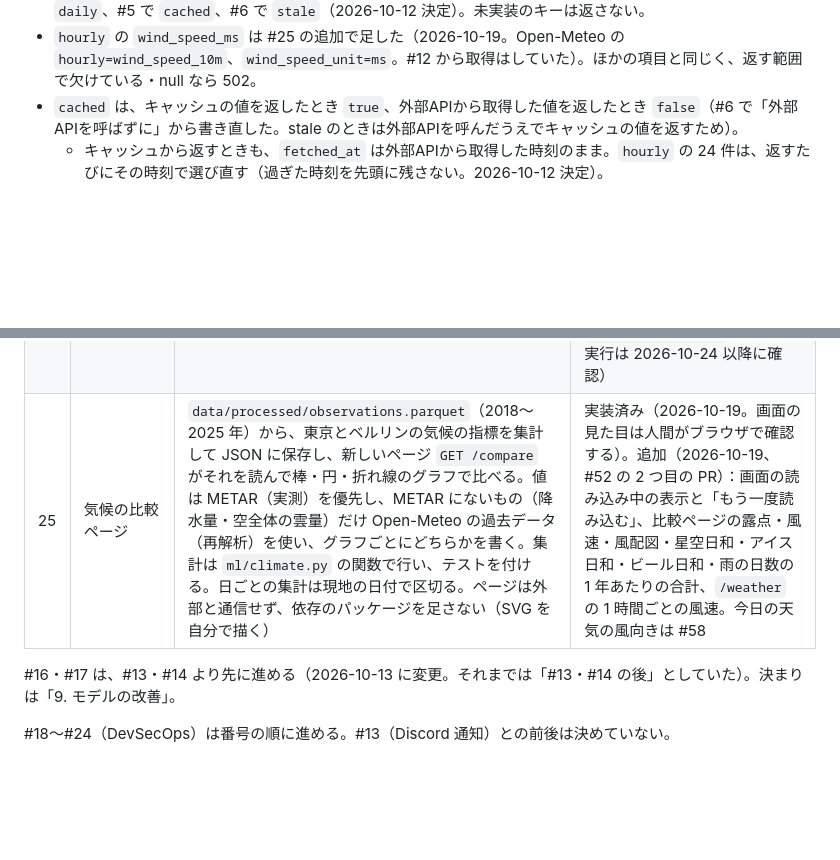
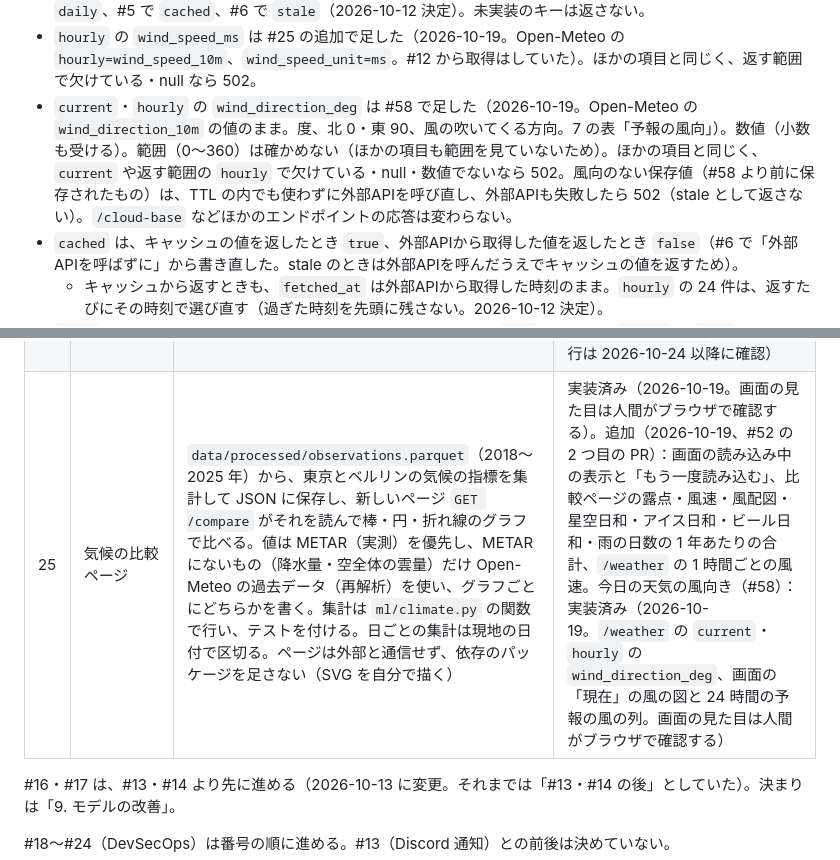
Before and after one commit to Yusukeeeee7/cloud-weather, a Markdown page: docs/spec.md, 2 parts joined by grey strips. GitHub-like rendering; blank space fills up the shorter version.

```diff
--- a/docs/spec.md
+++ b/docs/spec.md
@@ -119,6 +121,7 @@ FastAPI が自動で生成する `/docs`（Swagger UI）、`/redoc`、`/openapi.
 - `current` の項目が Open-Meteo の応答に欠けている・null の場合は 502 `upstream_error`（一部だけ null で返さない。2026-10-12 決定）。
 - 機能ごとに段階的に追加する：#3 で `city`・`timezone`・`current`・`source`・`fetched_at`、#4 で `hourly`・`daily`、#5 で `cached`、#6 で `stale`（2026-10-12 決定）。未実装のキーは返さない。
 - `hourly` の `wind_speed_ms` は #25 の追加で足した（2026-10-19。Open-Meteo の `hourly=wind_speed_10m`、`wind_speed_unit=ms`。#12 から取得はしていた）。ほかの項目と同じく、返す範囲で欠けている・null なら 502。
+- `current`・`hourly` の `wind_direction_deg` は #58 で足した（2026-10-19。Open-Meteo の `wind_direction_10m` の値のまま。度、北 0・東 90、風の吹いてくる方向。7 の表「予報の風向」）。数値（小数も受ける）。範囲（0〜360）は確かめない（ほかの項目も範囲を見ていないため）。ほかの項目と同じく、`current` や返す範囲の `hourly` で欠けている・null・数値でないなら 502。風向のない保存値（#58 より前に保存されたもの）は、TTL の内でも使わずに外部APIを呼び直し、外部APIも失敗したら 502（stale として返さない）。`/cloud-base` などほかのエンドポイントの応答は変わらない。
 - `cached` は、キャッシュの値を返したとき `true`、外部APIから取得した値を返したとき `false`（#6 で「外部APIを呼ばずに」から書き直した。stale のときは外部APIを呼んだうえでキャッシュの値を返すため）。
   - キャッシュから返すときも、`fetched_at` は外部APIから取得した時刻のまま。`hourly` の 24 件は、返すたびにその時刻で選び直す（過ぎた時刻を先頭に残さない。2026-10-12 決定）。
 - `stale` は、外部APIが失敗し、TTL を過ぎた保存値を返したとき `true`。このとき `cached` も `true`。それ以外は常に `false`（2026-10-12 決定、#6）。
@@ -747,7 +753,7 @@ CodeQL は、private のリポジトリでは有料（GitHub Code Security の
 | 22 | SBOM と来歴 | CD で push したイメージの SBOM を作り、ビルドの来歴をイメージに付ける。手元から来歴を検証する手順を docs に書き、人間が 1 回検証する。リポジトリやパッケージが private でも使えるかは計画で確かめる | 完了（2026-10-16。main へのマージ後の CD で来歴と SBOM が付き、手元からの検証が成功。記録は `docs/provenance.md`） |
 | 23 | DAST | CD で、スモークテストと同じく外部と通信できないコンテナに対して、OWASP ZAP の API スキャン（`/openapi.json` を使う）を実行する。High の警告があれば push しない。初回の結果と対応を docs に記録する | 完了（2026-10-17。main へのマージ後の CD（run 38974879281）で DAST の手順が成功し、push された。取り込んだ URL 11、High 0 件。記録は `docs/dast.md`） |
 | 24 | OpenSSF Scorecard | Scorecard が定期（週 1 回）と main への push で実行され、結果が Security タブに出る。初回の点数と、点の低い項目への対応（直す／直さない理由）を docs に記録する | 実装済み（2026-10-19。main への push の実行（run 39252804563）が成功し、Security タブに結果が出た。初回 5.3。記録は `docs/scorecard.md`。週 1 回の実行は 2026-10-24 以降に確認） |
-| 25 | 気候の比較ページ | `data/processed/observations.parquet`（2018〜2025 年）から、東京とベルリンの気候の指標を集計して JSON に保存し、新しいページ `GET /compare` がそれを読んで棒・円・折れ線のグラフで比べる。値は METAR（実測）を優先し、METAR にないもの（降水量・空全体の雲量）だけ Open-Meteo の過去データ（再解析）を使い、グラフごとにどちらかを書く。集計は `ml/climate.py` の関数で行い、テストを付ける。日ごとの集計は現地の日付で区切る。ページは外部と通信せず、依存のパッケージを足さない（SVG を自分で描く） | 実装済み（2026-10-19。画面の見た目は人間がブラウザで確認する）。追加（2026-10-19、#52 の 2 つ目の PR）：画面の読み込み中の表示と「もう一度読み込む」、比較ページの露点・風速・風配図・星空日和・アイス日和・ビール日和・雨の日数の 1 年あたりの合計、`/weather` の 1 時間ごとの風速。今日の天気の風向きは #58 |
+| 25 | 気候の比較ページ | `data/processed/observations.parquet`（2018〜2025 年）から、東京とベルリンの気候の指標を集計して JSON に保存し、新しいページ `GET /compare` がそれを読んで棒・円・折れ線のグラフで比べる。値は METAR（実測）を優先し、METAR にないもの（降水量・空全体の雲量）だけ Open-Meteo の過去データ（再解析）を使い、グラフごとにどちらかを書く。集計は `ml/climate.py` の関数で行い、テストを付ける。日ごとの集計は現地の日付で区切る。ページは外部と通信せず、依存のパッケージを足さない（SVG を自分で描く） | 実装済み（2026-10-19。画面の見た目は人間がブラウザで確認する）。追加（2026-10-19、#52 の 2 つ目の PR）：画面の読み込み中の表示と「もう一度読み込む」、比較ページの露点・風速・風配図・星空日和・アイス日和・ビール日和・雨の日数の 1 年あたりの合計、`/weather` の 1 時間ごとの風速。今日の天気の風向き（#58）：実装済み（2026-10-19。`/weather` の `current`・`hourly` の `wind_direction_deg`、画面の「現在」の風の図と 24 時間の予報の風の列。画面の見た目は人間がブラウザで確認する） |
 
 #16・#17 は、#13・#14 より先に進める（2026-10-13 に変更。それまでは「#13・#14 の後」としていた）。決まりは「9. モデルの改善」。
 
```
Also changed, not shown: other parts of docs/spec.md (+7 -2 lines), docs/plans/25-wind-direction.md (added, +127 -0 lines).
